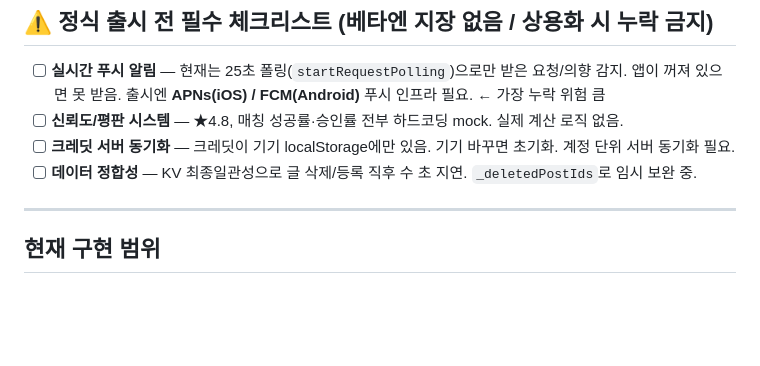
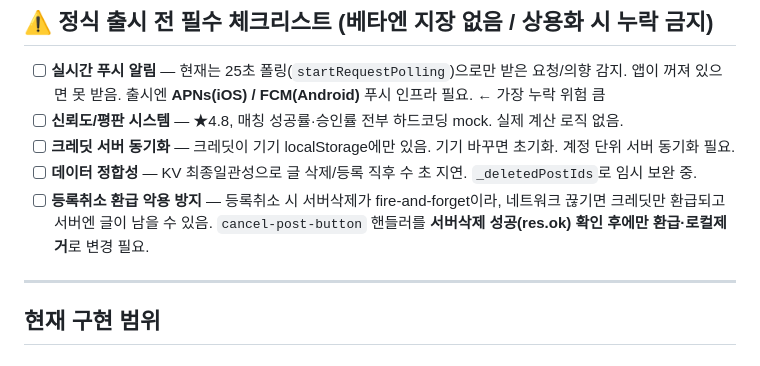
Before and after one commit to rufnek737/crewswap, a Markdown page: README.md, the part around the change. GitHub-like rendering; blank space fills up the shorter version.

Commit message:
docs: 출시 전 체크리스트에 등록취소 환급 악용 방지 항목 추가
Co-Authored-By: Claude Opus 4.8 <noreply@anthropic.com>

```diff
--- a/README.md
+++ b/README.md
@@ -11,6 +11,7 @@
 - [ ] **신뢰도/평판 시스템** — ★4.8, 매칭 성공률·승인률 전부 하드코딩 mock. 실제 계산 로직 없음.
 - [ ] **크레딧 서버 동기화** — 크레딧이 기기 localStorage에만 있음. 기기 바꾸면 초기화. 계정 단위 서버 동기화 필요.
 - [ ] **데이터 정합성** — KV 최종일관성으로 글 삭제/등록 직후 수 초 지연. `_deletedPostIds`로 임시 보완 중.
+- [ ] **등록취소 환급 악용 방지** — 등록취소 시 서버삭제가 fire-and-forget이라, 네트워크 끊기면 크레딧만 환급되고 서버엔 글이 남을 수 있음. `cancel-post-button` 핸들러를 **서버삭제 성공(res.ok) 확인 후에만 환급·로컬제거**로 변경 필요.
 
 ---
 
```
